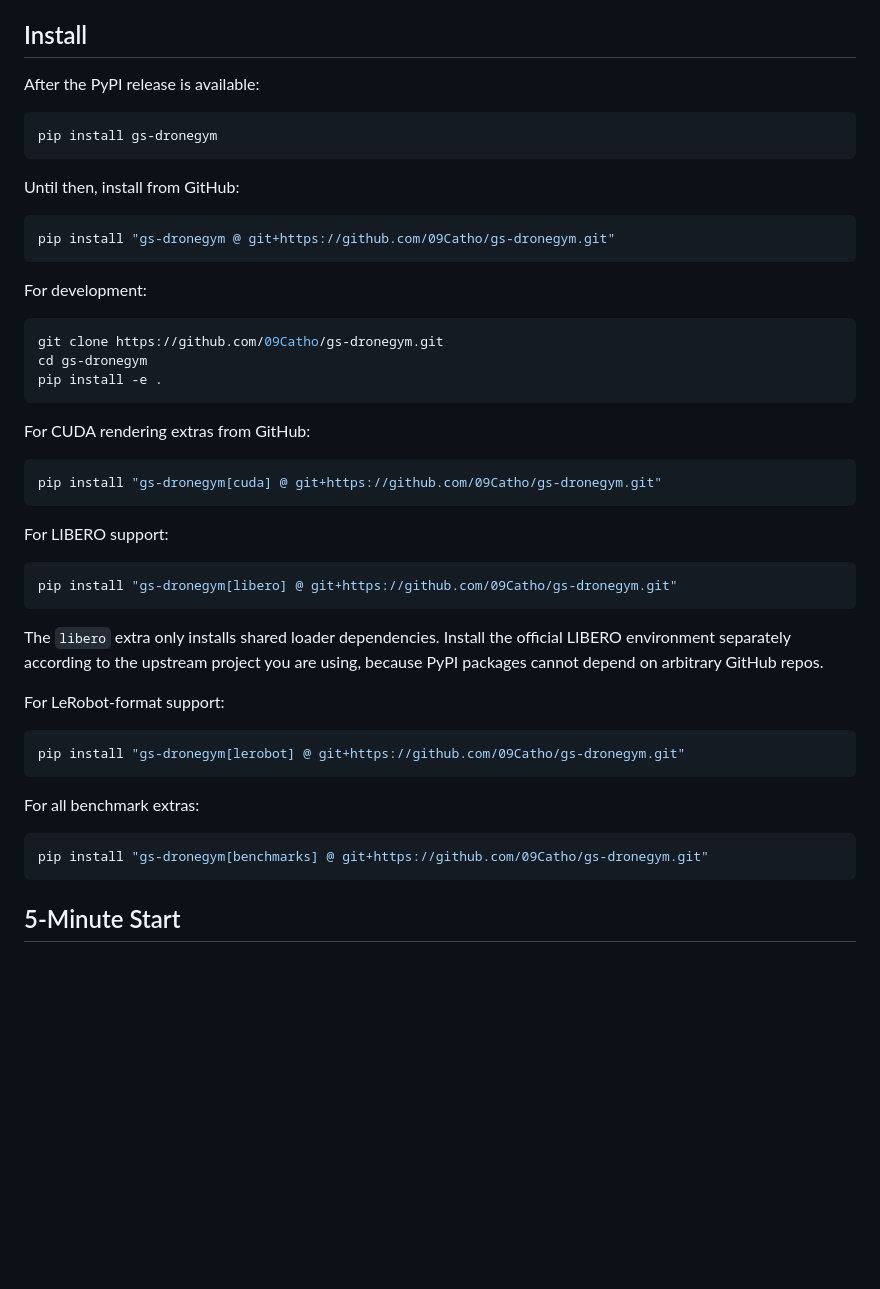
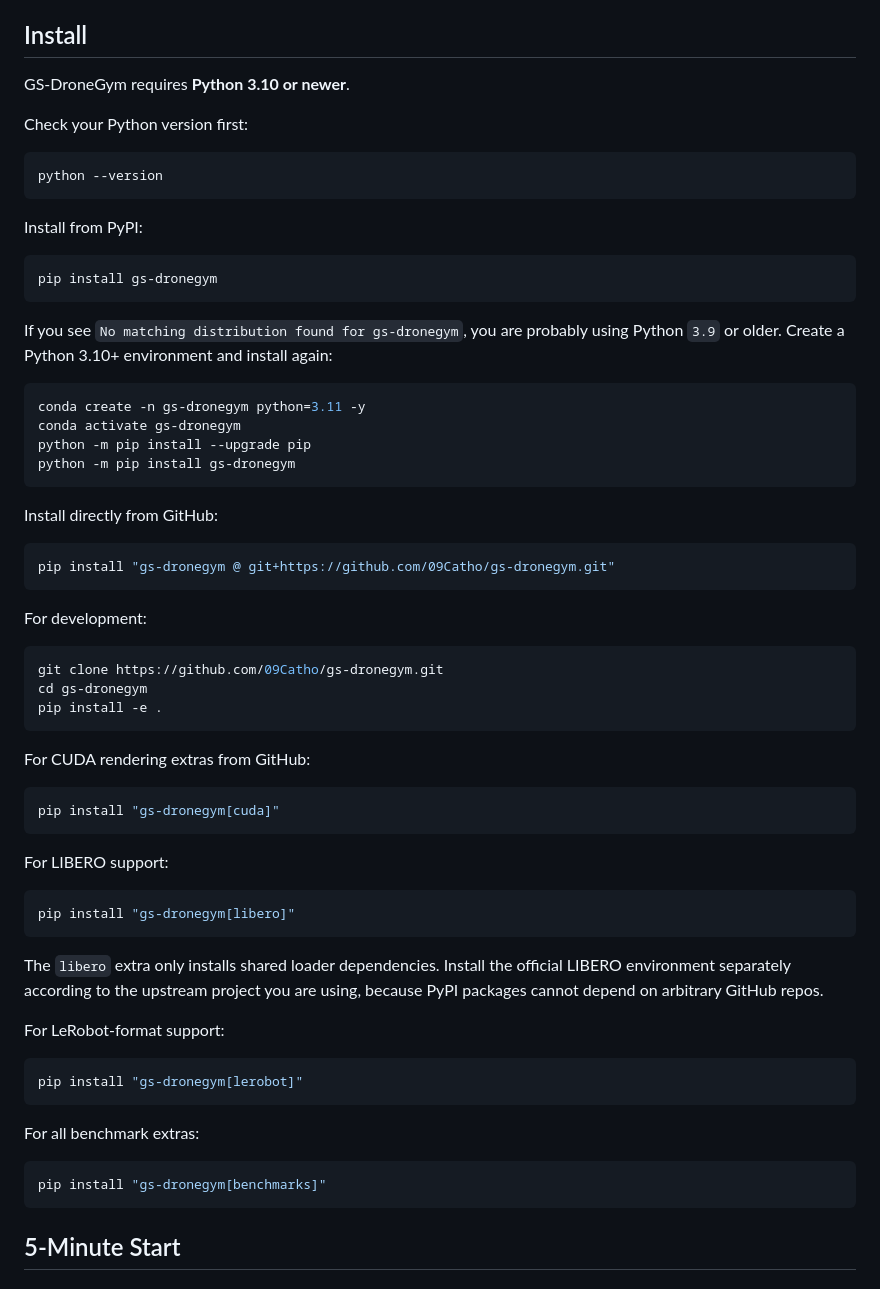
Before and after one commit to 09Catho/gs-dronegym, a Markdown page: README.md, the part around the change. Drawn GitHub-style; blank space fills up the shorter version.

Commit message:
Document Python version requirement for PyPI install

````diff
--- a/README.md
+++ b/README.md
@@ -63,13 +63,30 @@ You can immediately see whether the drone stays centered or clips the corridor w
 
 ## Install
 
-After the PyPI release is available:
+GS-DroneGym requires **Python 3.10 or newer**.
+
+Check your Python version first:
+
+```bash
+python --version
+```
+
+Install from PyPI:
 
 ```bash
 pip install gs-dronegym
 ```
 
-Until then, install from GitHub:
+If you see `No matching distribution found for gs-dronegym`, you are probably using Python `3.9` or older. Create a Python 3.10+ environment and install again:
+
+```bash
+conda create -n gs-dronegym python=3.11 -y
+conda activate gs-dronegym
+python -m pip install --upgrade pip
+python -m pip install gs-dronegym
+```
+
+Install directly from GitHub:
 
 ```bash
 pip install "gs-dronegym @ git+https://github.com/09Catho/gs-dronegym.git"
@@ -86,13 +103,13 @@ pip install -e .
 For CUDA rendering extras from GitHub:
 
 ```bash
-pip install "gs-dronegym[cuda] @ git+https://github.com/09Catho/gs-dronegym.git"
+pip install "gs-dronegym[cuda]"
 ```
 
 For LIBERO support:
 
 ```bash
-pip install "gs-dronegym[libero] @ git+https://github.com/09Catho/gs-dronegym.git"
+pip install "gs-dronegym[libero]"
 ```
 
 The `libero` extra only installs shared loader dependencies. Install the official LIBERO environment separately according to the upstream project you are using, because PyPI packages cannot depend on arbitrary GitHub repos.
@@ -100,13 +117,13 @@ The `libero` extra only installs shared loader dependencies. Install the officia
 For LeRobot-format support:
 
 ```bash
-pip install "gs-dronegym[lerobot] @ git+https://github.com/09Catho/gs-dronegym.git"
+pip install "gs-dronegym[lerobot]"
 ```
 
 For all benchmark extras:
 
 ```bash
-pip install "gs-dronegym[benchmarks] @ git+https://github.com/09Catho/gs-dronegym.git"
+pip install "gs-dronegym[benchmarks]"
 ```
 
 ## 5-Minute Start
````
